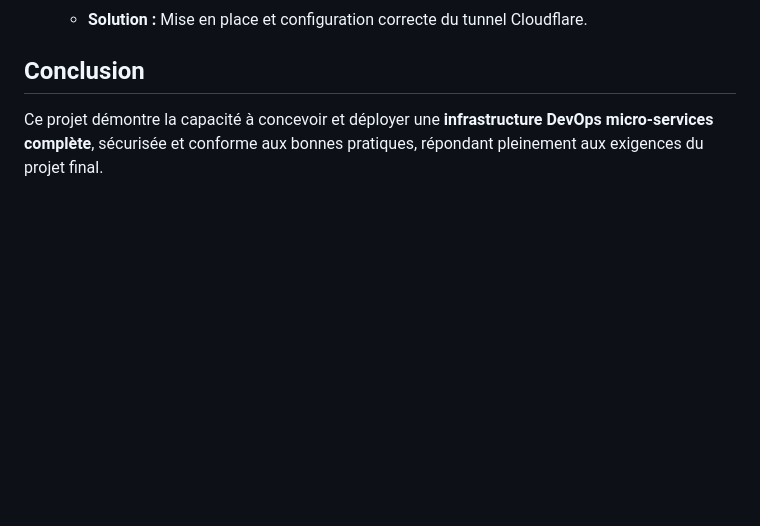
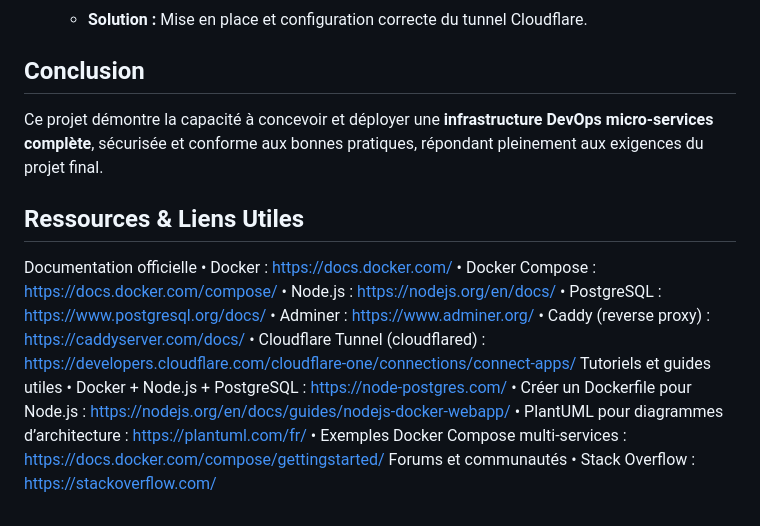
Before and after one commit to celia-merabet/iot-monitoring-devops, a Markdown page: README.md, the part around the change. Drawn GitHub-style; blank space fills up the shorter version.

Commit message:
Update README with resources and useful links
Added useful resources and links for Docker, Node.js, PostgreSQL, and more.

```diff
--- a/README.md
+++ b/README.md
@@ -136,3 +136,20 @@ L’IA a été utilisée comme un outil d’assistance. Les configurations ont
 ##  Conclusion
 
 Ce projet démontre la capacité à concevoir et déployer une **infrastructure DevOps micro-services complète**, sécurisée et conforme aux bonnes pratiques, répondant pleinement aux exigences du projet final.
+
+## Ressources & Liens Utiles
+Documentation officielle
+•	Docker : https://docs.docker.com/
+•	Docker Compose : https://docs.docker.com/compose/
+•	Node.js : https://nodejs.org/en/docs/
+•	PostgreSQL : https://www.postgresql.org/docs/
+•	Adminer : https://www.adminer.org/
+•	Caddy (reverse proxy) : https://caddyserver.com/docs/
+•	Cloudflare Tunnel (cloudflared) : https://developers.cloudflare.com/cloudflare-one/connections/connect-apps/
+Tutoriels et guides utiles
+•	Docker + Node.js + PostgreSQL : https://node-postgres.com/
+•	Créer un Dockerfile pour Node.js : https://nodejs.org/en/docs/guides/nodejs-docker-webapp/
+•	PlantUML pour diagrammes d’architecture : https://plantuml.com/fr/
+•	Exemples Docker Compose multi-services : https://docs.docker.com/compose/gettingstarted/
+Forums et communautés
+•	Stack Overflow : https://stackoverflow.com/
```
